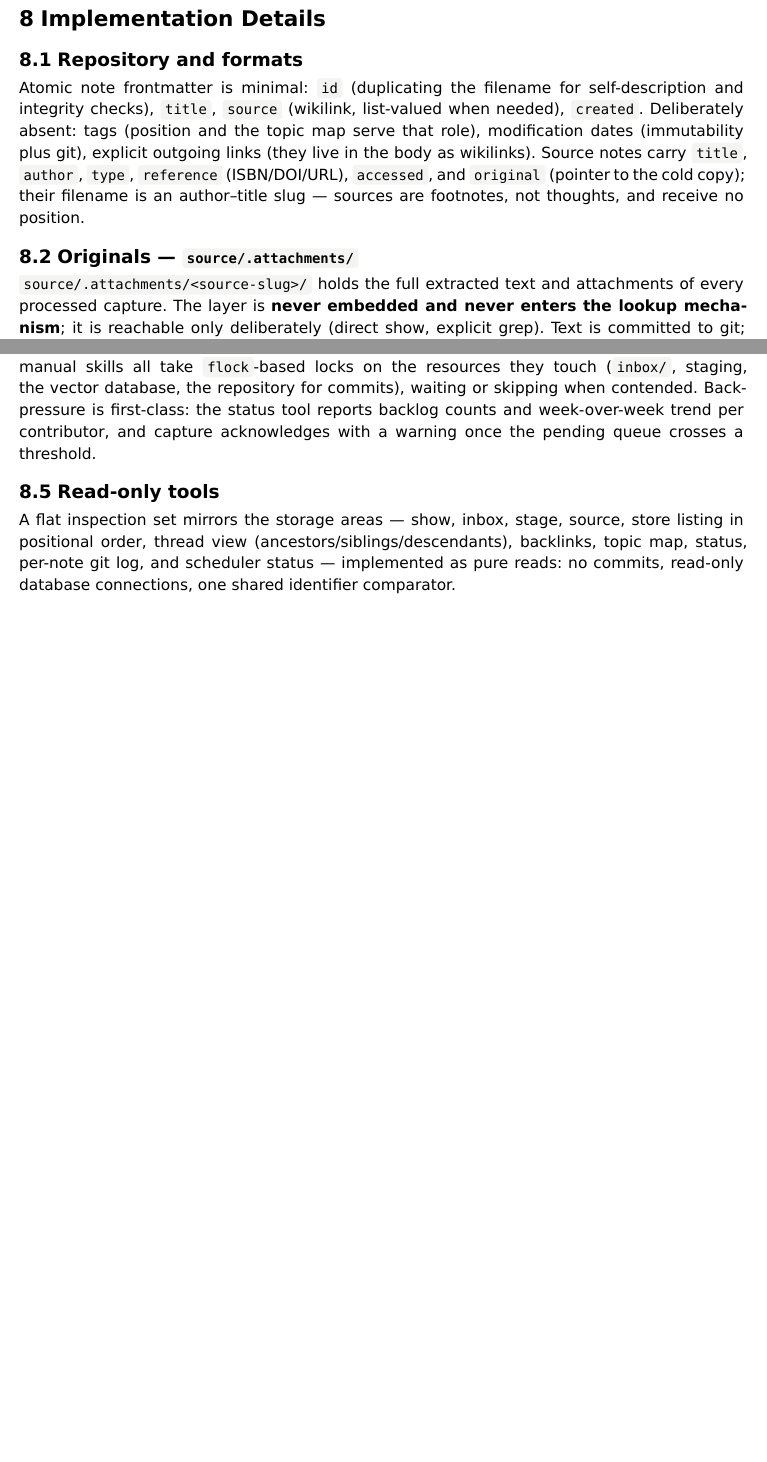
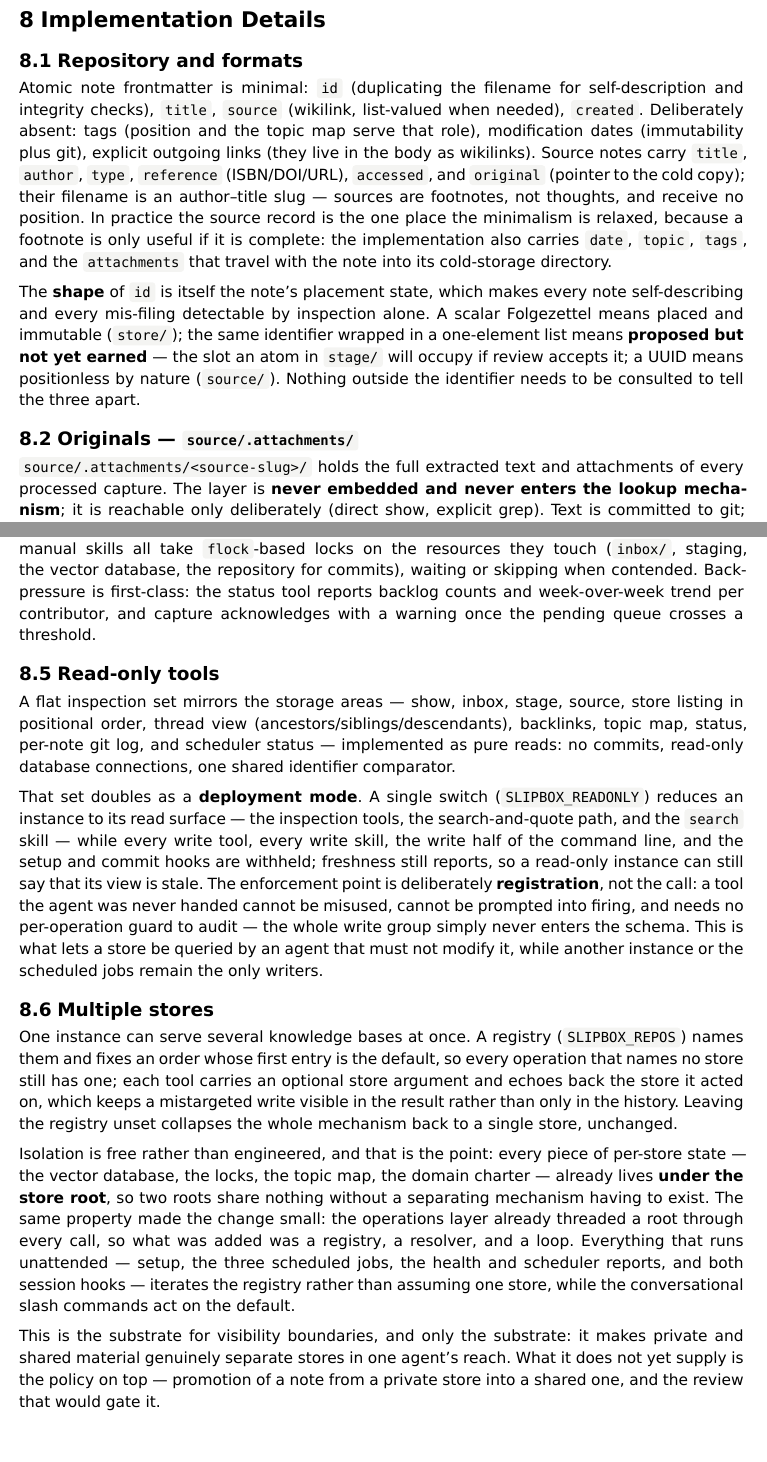
Before and after one commit to placek/slipbox, a Typst document (slipbox-whitepaper.typ): two parts of pages 9 and 10 of 12 before the commit and two parts of pages 10 and 11 of 13 after it, joined at a grey line, cut so that both start at the same text, the shorter picture padded with empty space. The pictures show the PDF file slipbox-whitepaper.pdf that the author committed with the source.

Commit message:
whitepaper: sync with the plugin as built
The .typ predated the 08-18 work, so two passages had gone from stale to
wrong. Corrected those, documented what was missing, and rebuilt the PDF.

Wrong:
- Stage 4 claimed persist "always computes the next free identifier itself,
  never cached". 1ddbcdc inverted that: adapt assigns the concrete ID and
  persist applies it verbatim, as a stage/<id>.md -> store/<id>.md rename.
  Human placement (after / link_after / variant_of) still overrides, and the
  one remaining allocation is the race where the slot was taken since adapt.
- "The agent" listed four skills and omitted `review` entirely. Now nine: the
  five lifecycle skills plus triage / readapt / consolidate / oversight.

Missing:
- Stage 2: the placement lookup resolves to a concrete proposed identifier,
  allocated against placed IDs *and* sibling batch proposals, surfaced in both
  the `id` frontmatter and the stage filename.
- New "Multiple stores" subsection: SLIPBOX_REPOS, first-is-default, the
  per-tool store argument echoed back in results, and why isolation was free
  (all per-store state already lives under the store root).
- Read-only deployment mode (SLIPBOX_READONLY), folded into the existing
  read-only tools section: enforcement is at registration, not per call.
- Frontmatter: the shape of `id` *is* the placement state (scalar / one-element
  list / UUID), and the source record's extension beyond the minimal set.

Honesty fix: Risks said visibility has no boundaries. It is now half-solved --
the substrate exists, the private-to-shared promotion path does not.

Co-Authored-By: Claude Opus 5 (1M context) <noreply@anthropic.com>

```diff
--- a/slipbox-whitepaper.typ
+++ b/slipbox-whitepaper.typ
@@ -218,7 +218,9 @@ The honest converse holds too. Where the field optimises for volume, Slipbox opt
 
 == Repository and formats
 
-Atomic note frontmatter is minimal: `id` (duplicating the filename for self-description and integrity checks), `title`, `source` (wikilink, list-valued when needed), `created`. Deliberately absent: tags (position and the topic map serve that role), modification dates (immutability plus git), explicit outgoing links (they live in the body as wikilinks). Source notes carry `title`, `author`, `type`, `reference` (ISBN/DOI/URL), `accessed`, and `original` (pointer to the cold copy); their filename is an author–title slug — sources are footnotes, not thoughts, and receive no position.
+Atomic note frontmatter is minimal: `id` (duplicating the filename for self-description and integrity checks), `title`, `source` (wikilink, list-valued when needed), `created`. Deliberately absent: tags (position and the topic map serve that role), modification dates (immutability plus git), explicit outgoing links (they live in the body as wikilinks). Source notes carry `title`, `author`, `type`, `reference` (ISBN/DOI/URL), `accessed`, and `original` (pointer to the cold copy); their filename is an author–title slug — sources are footnotes, not thoughts, and receive no position. In practice the source record is the one place the minimalism is relaxed, because a footnote is only useful if it is complete: the implementation also carries `date`, `topic`, `tags`, and the `attachments` that travel with the note into its cold-storage directory.
+
+The *shape* of `id` is itself the note's placement state, which makes every note self-describing and every mis-filing detectable by inspection alone. A scalar Folgezettel means placed and immutable (`store/`); the same identifier wrapped in a one-element list means *proposed but not yet earned* — the slot an atom in `stage/` will occupy if review accepts it; a UUID means positionless by nature (`source/`). Nothing outside the identifier needs to be consulted to tell the three apart.
 
 == Originals — `source/.attachments/`
 
@@ -236,6 +238,16 @@ Three scheduled jobs — auto-adapt, single-instance persist, and the morning di
 
 A flat inspection set mirrors the storage areas — show, inbox, stage, source, store listing in positional order, thread view (ancestors/siblings/descendants), backlinks, topic map, status, per-note git log, and scheduler status — implemented as pure reads: no commits, read-only database connections, one shared identifier comparator.
 
+That set doubles as a *deployment mode*. A single switch (`SLIPBOX_READONLY`) reduces an instance to its read surface — the inspection tools, the search-and-quote path, and the `search` skill — while every write tool, every write skill, the write half of the command line, and the setup and commit hooks are withheld; freshness still reports, so a read-only instance can still say that its view is stale. The enforcement point is deliberately *registration*, not the call: a tool the agent was never handed cannot be misused, cannot be prompted into firing, and needs no per-operation guard to audit — the whole write group simply never enters the schema. This is what lets a store be queried by an agent that must not modify it, while another instance or the scheduled jobs remain the only writers.
+
+== Multiple stores
+
+One instance can serve several knowledge bases at once. A registry (`SLIPBOX_REPOS`) names them and fixes an order whose first entry is the default, so every operation that names no store still has one; each tool carries an optional store argument and echoes back the store it acted on, which keeps a mistargeted write visible in the result rather than only in the history. Leaving the registry unset collapses the whole mechanism back to a single store, unchanged.
+
+Isolation is free rather than engineered, and that is the point: every piece of per-store state — the vector database, the locks, the topic map, the domain charter — already lives *under the store root*, so two roots share nothing without a separating mechanism having to exist. The same property made the change small: the operations layer already threaded a root through every call, so what was added was a registry, a resolver, and a loop. Everything that runs unattended — setup, the three scheduled jobs, the health and scheduler reports, and both session hooks — iterates the registry rather than assuming one store, while the conversational slash commands act on the default.
+
+This is the substrate for visibility boundaries, and only the substrate: it makes private and shared material genuinely separate stores in one agent's reach. What it does not yet supply is the policy on top — promotion of a note from a private store into a shared one, and the review that would gate it.
+
 == Multi-user operation
 
 One shared store serves all gateway users, and the arrangement is coherent for a reason deeper than locking: *the author of every atom is the agent*. The composition contract — one idea, own words — is executed by the judge at adaptation, and the same judge proposes each note's position, so the "continuator of thought" that Folgezettel presumes is one mind: the agent's. Users are the *editorial board*: they supply raw material (capture) and verdicts (review). This dissolves the classic multi-user objections at the root. Peer review carries no social friction — rejecting an atom corrects a machine draft, not a colleague's prose, and `captured_by` records provenance of interest, never authorship — so any editor may review any batch. The taxonomy is one mind's map, not a committee compromise. Mechanically, immutability and single-instance placement keep sharing safe (nobody overwrites, identifiers are assigned in one place, source deduplication works across contributors), and a single system language — with originals' key quotes preserved in source notes — keeps the store coherent under multilingual input.
```
Also changed, not shown: slipbox-whitepaper.pdf, slipbox-whitepaper.typ (8 more changed lines).
